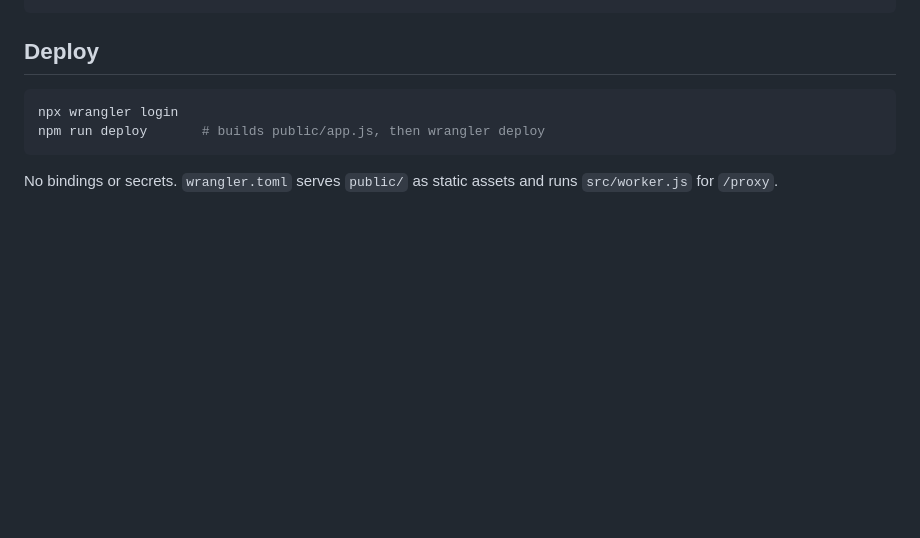
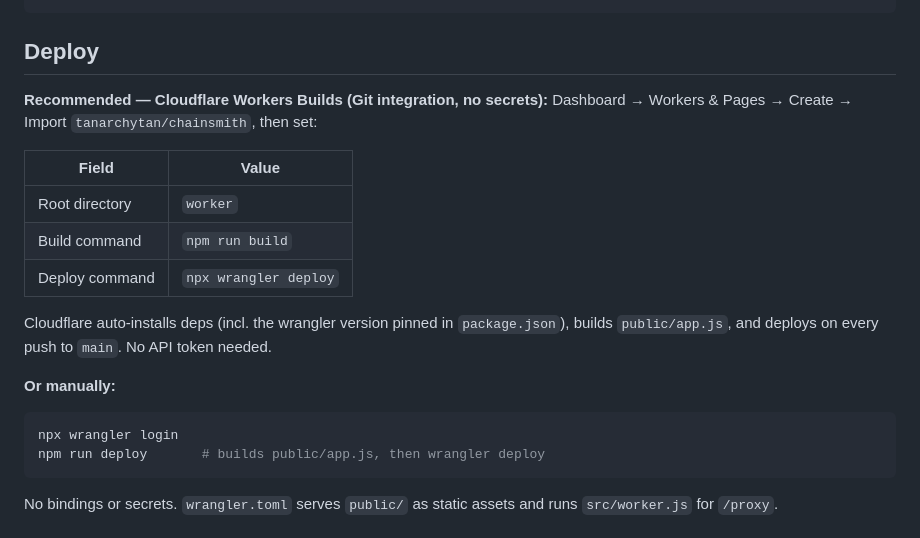
Before and after one commit to tanarchytan/chainsmith, a Markdown page: worker/README.md, the part around the change. Drawn GitHub-style; blank space fills up the shorter version.

Commit message:
docs(worker): document Workers Builds deploy settings

````diff
--- a/worker/README.md
+++ b/worker/README.md
@@ -38,6 +38,18 @@ npm test             # offline self-test; `node test.mjs <host>` for a live audi
 
 ## Deploy
 
+**Recommended — Cloudflare Workers Builds (Git integration, no secrets):**
+Dashboard → Workers & Pages → Create → Import `tanarchytan/chainsmith`, then set:
+
+| Field | Value |
+|---|---|
+| Root directory | `worker` |
+| Build command | `npm run build` |
+| Deploy command | `npx wrangler deploy` |
+
+Cloudflare auto-installs deps (incl. the wrangler version pinned in `package.json`), builds `public/app.js`, and deploys on every push to `main`. No API token needed.
+
+**Or manually:**
 ```bash
 npx wrangler login
 npm run deploy       # builds public/app.js, then wrangler deploy
````
